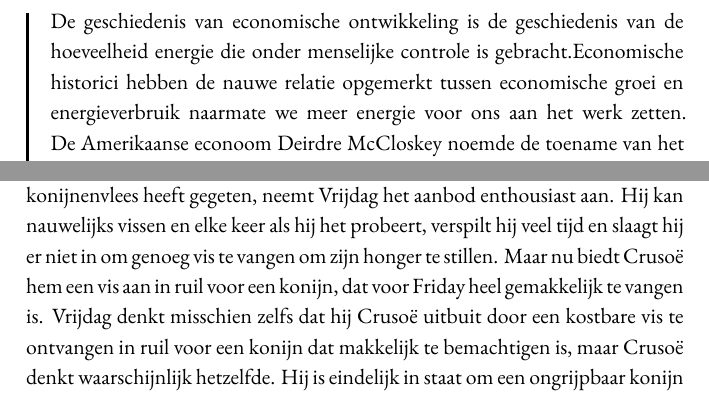
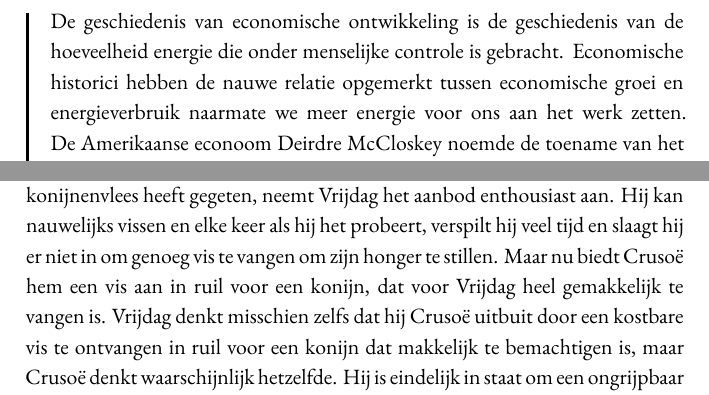
Before and after one commit to konsensusnetwork/POE_NL, a LaTeX book (main.tex, which reads chapters/ch09.tex): two parts of pages 181 and 197 of 400, joined at a grey line, cut so that both start at the same text. Compiled offline with XeLaTeX.

Commit message:
Minor changes

```diff
--- a/chapters/ch09.tex
+++ b/chapters/ch09.tex
@@ -49,7 +49,7 @@ Hoewel verschillende subjectieve waarderingen de beweegreden voor handel verklar
 
 Handel komt voort uit verschillen in de subjectieve waardering van eindproducten, maar het is ook een weerspiegeling van verschillen in de productiekosten van verschillende goederen. Zelfs in een primitieve omgeving zonder marktprijzen waarmee je goederen kunt vergelijken, zijn individuen in staat om de verschillen in de economische waarde van verschillende goederen te onderscheiden en mogelijkheden te vinden om hun subjectieve welzijn te verbeteren. Dit kan bijvoorbeeld door middel van transacties waarbij elke partij goederen met lagere productiekosten opgeeft waarvoor zij lagere productiekosten hebben  om goederen te verwerven waarvoor ze hogere productiekosten hebben.
 
-Stel je een situatie voor waarin Crusoë en Vrijdag hun vijandige eerste instincten bedwingen en elkaar in plaats daarvan vreedzaam benaderen. Crusoë ontdekt dat Vrijdag een overvloed aan konijnenhuiden in zijn grot heeft, omdat hij erg goed is in het jagen op konijnen, terwijl Crusoë bedreven is in het vangen van vis. Bij het zien van de overvloed aan konijnenvellen realiseert Crusoë zich dat hij het konijnenvlees graag wil hebben en hij vraagt Vrijdag of hij geïnteresseerd is in het ruilen van een vis voor een konijn. Nadat hij maandenlang alleen maar konijnenvlees heeft gegeten, neemt Vrijdag het aanbod enthousiast aan. Hij kan nauwelijks vissen en elke keer als hij het probeert, verspilt hij veel tijd en slaagt hij er niet in om genoeg vis te vangen om zijn honger te stillen. Maar nu biedt Crusoë hem een vis aan in ruil\index{ruil} voor een konijn, dat voor Friday heel gemakkelijk te vangen is. Vrijdag denkt misschien zelfs dat hij Crusoë uitbuit door een kostbare vis te ontvangen in ruil\index{ruil} voor een konijn dat makkelijk te bemachtigen is, maar Crusoë denkt waarschijnlijk hetzelfde. Hij is eindelijk in staat om een ongrijpbaar konijn te bemachtigen, en het enige wat hij hoeft te doen om er een te krijgen is een van de vele vissen geven die hij gemakkelijk kan vangen. In deze situatie geven beide mannen iets op wat ze goedkoop kunnen produceren om iets te krijgen waar ze veel meer waarde aan hechten. In zekere zin maken ze allebei misbruik van elkaar.
+Stel je een situatie voor waarin Crusoë en Vrijdag hun vijandige eerste instincten bedwingen en elkaar in plaats daarvan vreedzaam benaderen. Crusoë ontdekt dat Vrijdag een overvloed aan konijnenhuiden in zijn grot heeft, omdat hij erg goed is in het jagen op konijnen, terwijl Crusoë bedreven is in het vangen van vis. Bij het zien van de overvloed aan konijnenvellen realiseert Crusoë zich dat hij het konijnenvlees graag wil hebben en hij vraagt Vrijdag of hij geïnteresseerd is in het ruilen van een vis voor een konijn. Nadat hij maandenlang alleen maar konijnenvlees heeft gegeten, neemt Vrijdag het aanbod enthousiast aan. Hij kan nauwelijks vissen en elke keer als hij het probeert, verspilt hij veel tijd en slaagt hij er niet in om genoeg vis te vangen om zijn honger te stillen. Maar nu biedt Crusoë hem een vis aan in ruil\index{ruil} voor een konijn, dat voor Vrijdag heel gemakkelijk te vangen is. Vrijdag denkt misschien zelfs dat hij Crusoë uitbuit door een kostbare vis te ontvangen in ruil\index{ruil} voor een konijn dat makkelijk te bemachtigen is, maar Crusoë denkt waarschijnlijk hetzelfde. Hij is eindelijk in staat om een ongrijpbaar konijn te bemachtigen, en het enige wat hij hoeft te doen om er een te krijgen is een van de vele vissen geven die hij gemakkelijk kan vangen. In deze situatie geven beide mannen iets op wat ze goedkoop kunnen produceren om iets te krijgen waar ze veel meer waarde aan hechten. In zekere zin maken ze allebei misbruik van elkaar.
 
 Deze situatie kan worden geïllustreerd met een hypothetisch cijfervoorbeeld. We kunnen de productiemogelijkheden grafisch voorstellen met behulp van een productiemogelijkhedengrens, ook wel bekend als de productiemogelijkhedencurve -- een lijn die alle mogelijke combinaties van twee goederen illustreert die geproduceerd kunnen worden. Stel je voor dat Vrijdag in één dag 8 konijnen of 2 vissen kan vangen, terwijl Crusoë 2 konijnen of 10 vissen kan vangen. Als ze onafhankelijk van elkaar zouden werken en niet zouden samenwerken, dan zouden deze hoeveelheden de respectievelijke limieten vertegenwoordigen van hoeveel ieder van hen dagelijks zou kunnen consumeren. Vrijdag zou ofwel de 8 konijnen kunnen consumeren ofwel de 2 vissen die hij kan vangen, en Crusoë zou ofwel de 2 konijnen kunnen consumeren ofwel de 10 vissen die hij kan vangen. Als ze allebei voor zichzelf zouden besluiten om hun werkdag gelijk te verdelen tussen vissen en jagen, zou Vrijdag de dag afsluiten met 4 konijnen en 1 vis, terwijl Crusoë 1 konijn en 5 vissen zou hebben, zoals te zien is in punt I in Figuur 17. De som voor beiden zou dan 5 konijnen en 6 vissen zijn.
 
```
Also changed, not shown: chapters/ch08.tex (+1 -1 lines).
